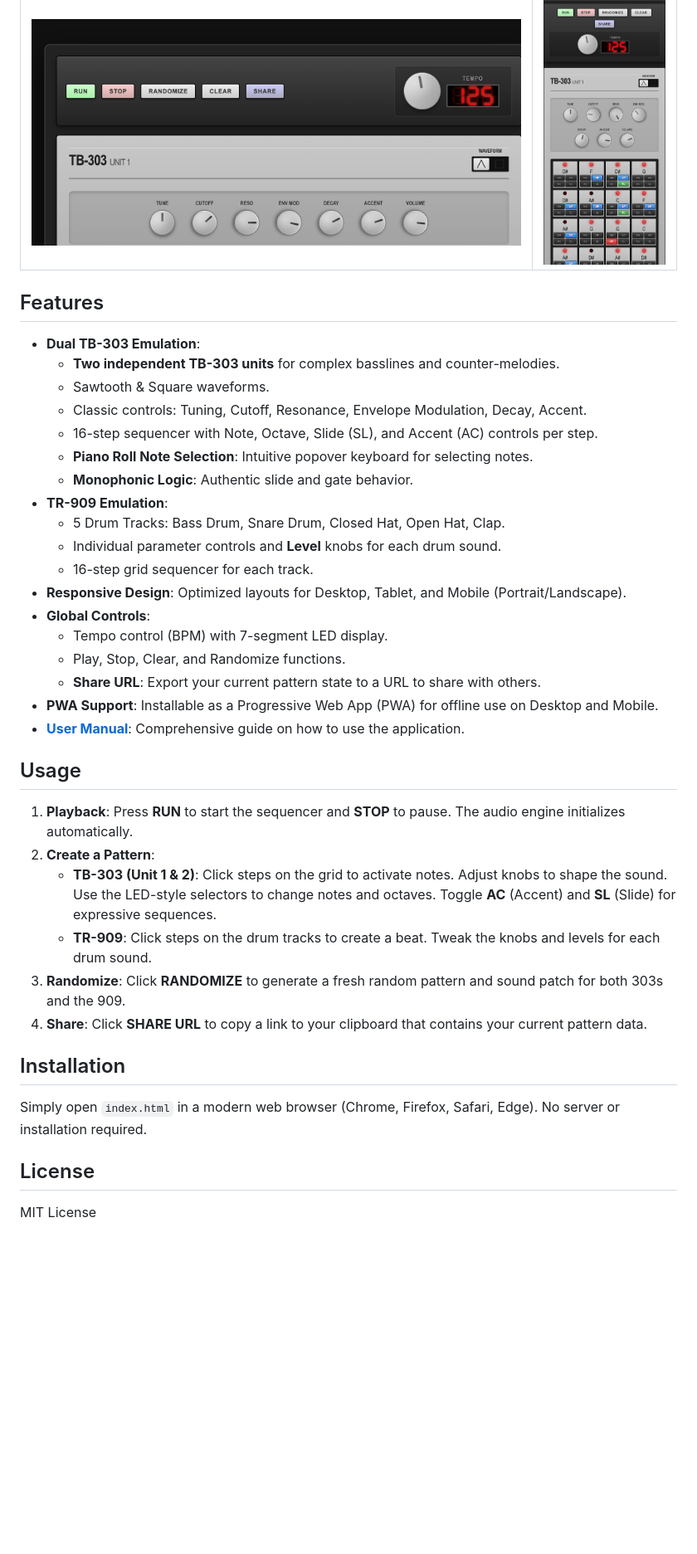
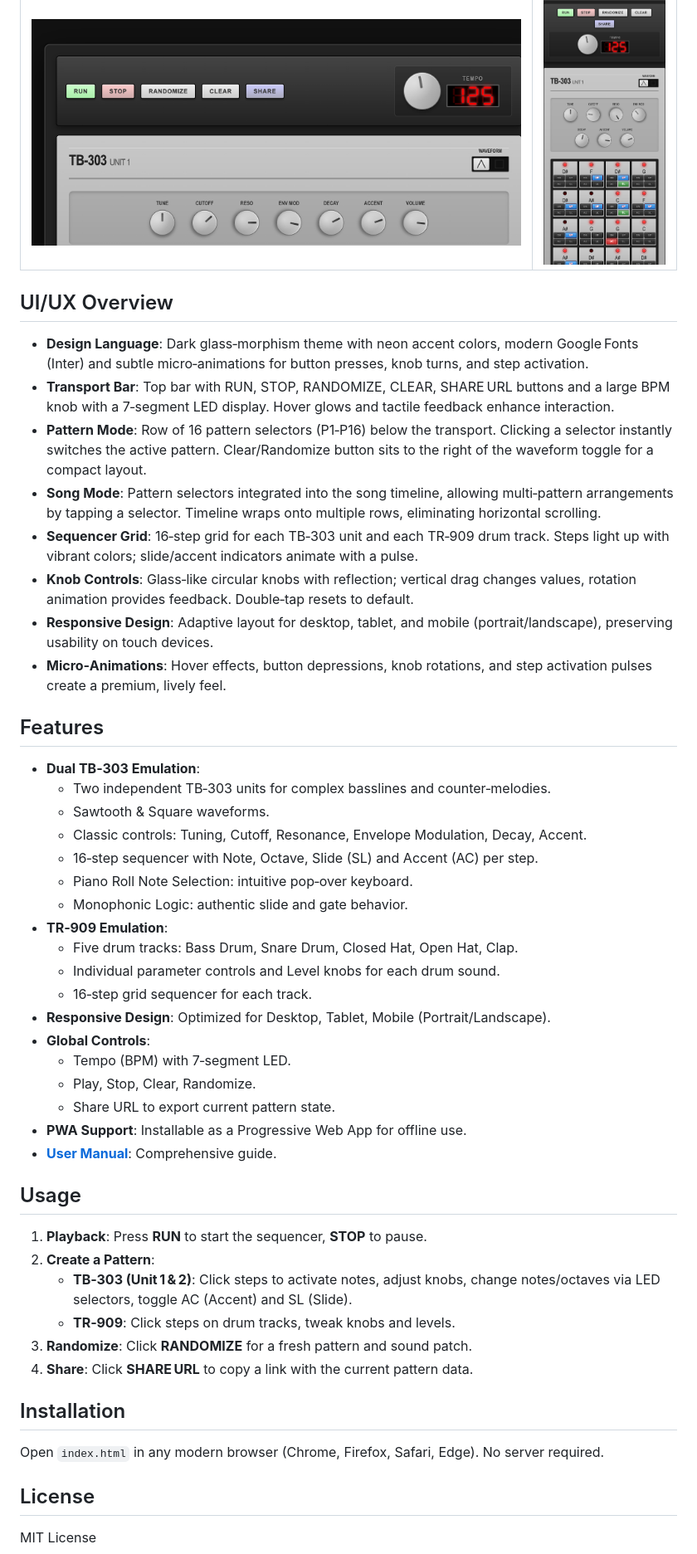
Before and after one commit to acidsound/acidBros, a Markdown page: README.md, the part around the change printed below. Shown: that part at 83% size. GitHub-like rendering; blank space fills up the shorter version.

```diff
--- a/README.md
+++ b/README.md
@@ -14,39 +14,49 @@
 |:---:|:---:|
 | ![Mobile Landscape](assets/screenshot-mobile-landscape.png) | ![Mobile Portrait](assets/screenshot-mobile-portrait.png) |
 
+## UI/UX Overview
+- **Design Language**: Dark glass‑morphism theme with neon accent colors, modern Google Fonts (Inter) and subtle micro‑animations for button presses, knob turns, and step activation.
+- **Transport Bar**: Top bar with RUN, STOP, RANDOMIZE, CLEAR, SHARE URL buttons and a large BPM knob with a 7‑segment LED display. Hover glows and tactile feedback enhance interaction.
+- **Pattern Mode**: Row of 16 pattern selectors (P1‑P16) below the transport. Clicking a selector instantly switches the active pattern. Clear/Randomize button sits to the right of the waveform toggle for a compact layout.
+- **Song Mode**: Pattern selectors integrated into the song timeline, allowing multi‑pattern arrangements by tapping a selector. Timeline wraps onto multiple rows, eliminating horizontal scrolling.
+- **Sequencer Grid**: 16‑step grid for each TB‑303 unit and each TR‑909 drum track. Steps light up with vibrant colors; slide/accent indicators animate with a pulse.
+- **Knob Controls**: Glass‑like circular knobs with reflection; vertical drag changes values, rotation animation provides feedback. Double‑tap resets to default.
+- **Responsive Design**: Adaptive layout for desktop, tablet, and mobile (portrait/landscape), preserving usability on touch devices.
+- **Micro‑Animations**: Hover effects, button depressions, knob rotations, and step activation pulses create a premium, lively feel.
+
 ## Features
 
-*   **Dual TB-303 Emulation**:
-    *   **Two independent TB-303 units** for complex basslines and counter-melodies.
-    *   Sawtooth & Square waveforms.
-    *   Classic controls: Tuning, Cutoff, Resonance, Envelope Modulation, Decay, Accent.
-    *   16-step sequencer with Note, Octave, Slide (SL), and Accent (AC) controls per step.
-    *   **Piano Roll Note Selection**: Intuitive popover keyboard for selecting notes.
-    *   **Monophonic Logic**: Authentic slide and gate behavior.
-*   **TR-909 Emulation**:
-    *   5 Drum Tracks: Bass Drum, Snare Drum, Closed Hat, Open Hat, Clap.
-    *   Individual parameter controls and **Level** knobs for each drum sound.
-    *   16-step grid sequencer for each track.
-*   **Responsive Design**: Optimized layouts for Desktop, Tablet, and Mobile (Portrait/Landscape).
-*   **Global Controls**:
-    *   Tempo control (BPM) with 7-segment LED display.
-    *   Play, Stop, Clear, and Randomize functions.
-    *   **Share URL**: Export your current pattern state to a URL to share with others.
-*   **PWA Support**: Installable as a Progressive Web App (PWA) for offline use on Desktop and Mobile.
-*   **[User Manual](USER_MANUAL.md)**: Comprehensive guide on how to use the application.
+* **Dual TB‑303 Emulation**:
+  * Two independent TB‑303 units for complex basslines and counter‑melodies.
+  * Sawtooth & Square waveforms.
+  * Classic controls: Tuning, Cutoff, Resonance, Envelope Modulation, Decay, Accent.
+  * 16‑step sequencer with Note, Octave, Slide (SL) and Accent (AC) per step.
+  * Piano Roll Note Selection: intuitive pop‑over keyboard.
+  * Monophonic Logic: authentic slide and gate behavior.
+* **TR‑909 Emulation**:
+  * Five drum tracks: Bass Drum, Snare Drum, Closed Hat, Open Hat, Clap.
+  * Individual parameter controls and Level knobs for each drum sound.
+  * 16‑step grid sequencer for each track.
+* **Responsive Design**: Optimized for Desktop, Tablet, Mobile (Portrait/Landscape).
+* **Global Controls**:
+  * Tempo (BPM) with 7‑segment LED.
+  * Play, Stop, Clear, Randomize.
+  * Share URL to export current pattern state.
+* **PWA Support**: Installable as a Progressive Web App for offline use.
+* **[User Manual](USER_MANUAL.md)**: Comprehensive guide.
 
 ## Usage
 
-1.  **Playback**: Press **RUN** to start the sequencer and **STOP** to pause. The audio engine initializes automatically.
-2.  **Create a Pattern**:
-    *   **TB-303 (Unit 1 & 2)**: Click steps on the grid to activate notes. Adjust knobs to shape the sound. Use the LED-style selectors to change notes and octaves. Toggle **AC** (Accent) and **SL** (Slide) for expressive sequences.
-    *   **TR-909**: Click steps on the drum tracks to create a beat. Tweak the knobs and levels for each drum sound.
-3.  **Randomize**: Click **RANDOMIZE** to generate a fresh random pattern and sound patch for both 303s and the 909.
-4.  **Share**: Click **SHARE URL** to copy a link to your clipboard that contains your current pattern data.
+1. **Playback**: Press **RUN** to start the sequencer, **STOP** to pause.
+2. **Create a Pattern**:
+   * **TB‑303 (Unit 1 & 2)**: Click steps to activate notes, adjust knobs, change notes/octaves via LED selectors, toggle AC (Accent) and SL (Slide).
+   * **TR‑909**: Click steps on drum tracks, tweak knobs and levels.
+3. **Randomize**: Click **RANDOMIZE** for a fresh pattern and sound patch.
+4. **Share**: Click **SHARE URL** to copy a link with the current pattern data.
 
 ## Installation
 
-Simply open `index.html` in a modern web browser (Chrome, Firefox, Safari, Edge). No server or installation required.
+Open `index.html` in any modern browser (Chrome, Firefox, Safari, Edge). No server required.
 
 ## License
 
```
Also changed, not shown: other parts of README.md (+1 -1 lines), USER_MANUAL.md (+67 -58 lines), assets/screenshot-desktop.png, 6 other files.
